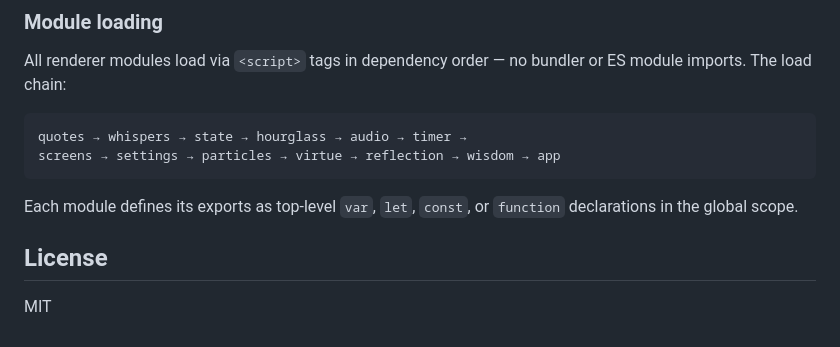
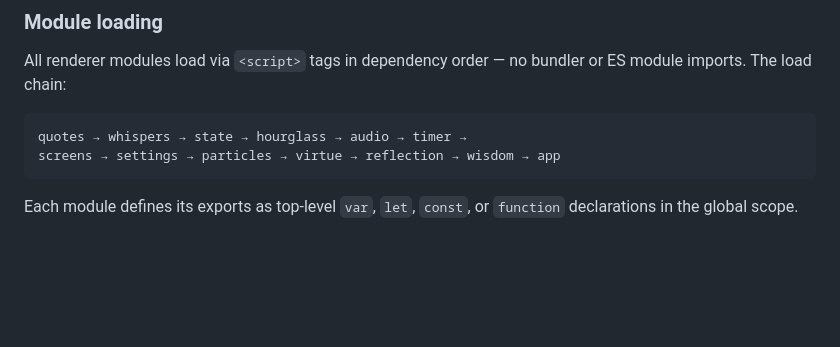
Before and after one commit to viktor1223/chronos-pomodoro, a Markdown page: README.md, the part around the change. GitHub-like rendering; blank space fills up the shorter version.

Commit message:
Delete License section from README
Removed license section from README

````diff
--- a/README.md
+++ b/README.md
@@ -250,7 +250,3 @@ screens → settings → particles → virtue → reflection → wisdom → app
 ```
 
 Each module defines its exports as top-level `var`, `let`, `const`, or `function` declarations in the global scope.
-
-## License
-
-MIT
````
